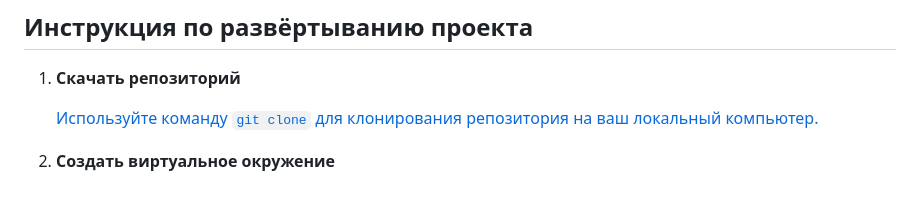
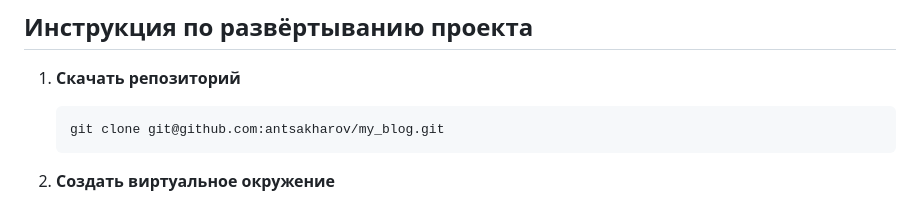
Before and after one commit to antsakharov/my_blog, a Markdown page: README.md, the part around the change. GitHub-like rendering.

````diff
--- a/README.md
+++ b/README.md
@@ -37,7 +37,9 @@
 
 1. **Скачать репозиторий**
 
-   [Используйте команду `git clone` для клонирования репозитория на ваш локальный компьютер.](https://github.com/antsakharov/my_blog/tree/main)
+   ```csharp
+   git clone git@github.com:antsakharov/my_blog.git
+   ```
 
 2. **Создать виртуальное окружение**
 
````
